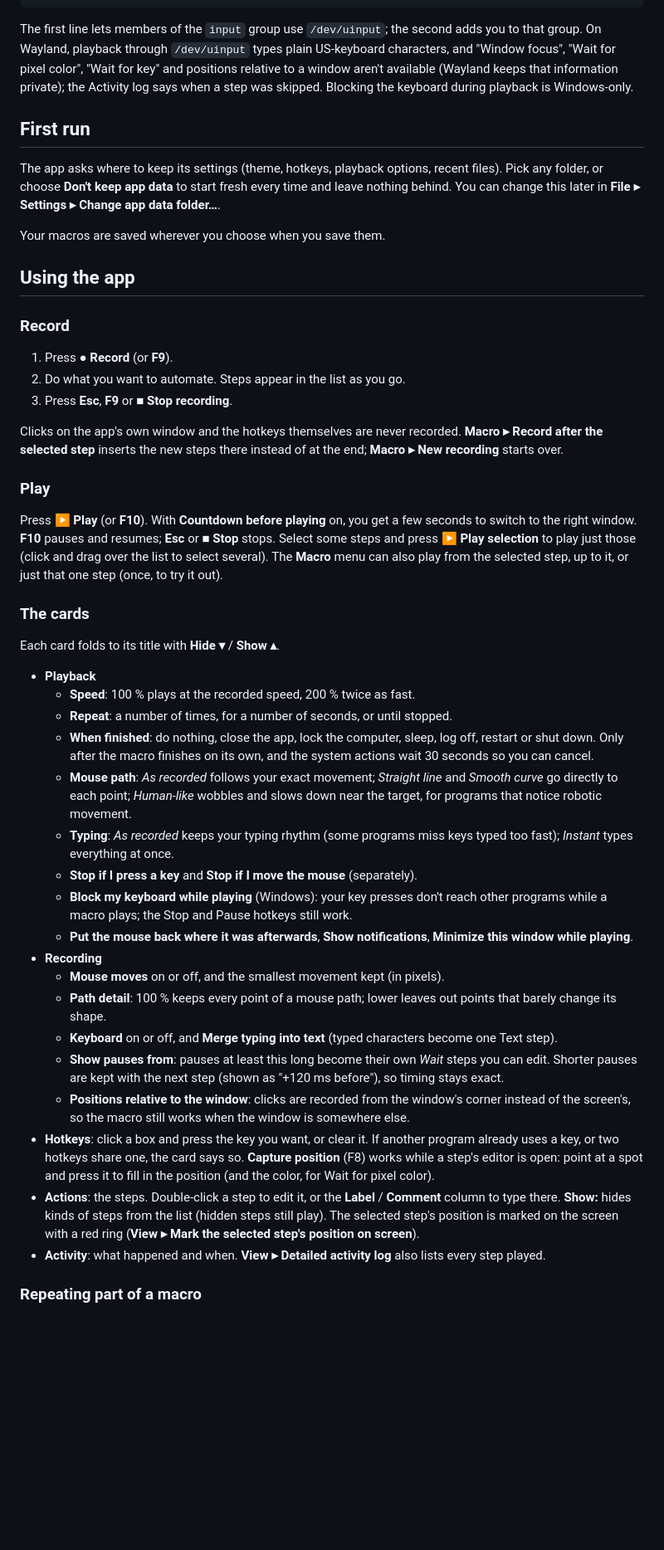
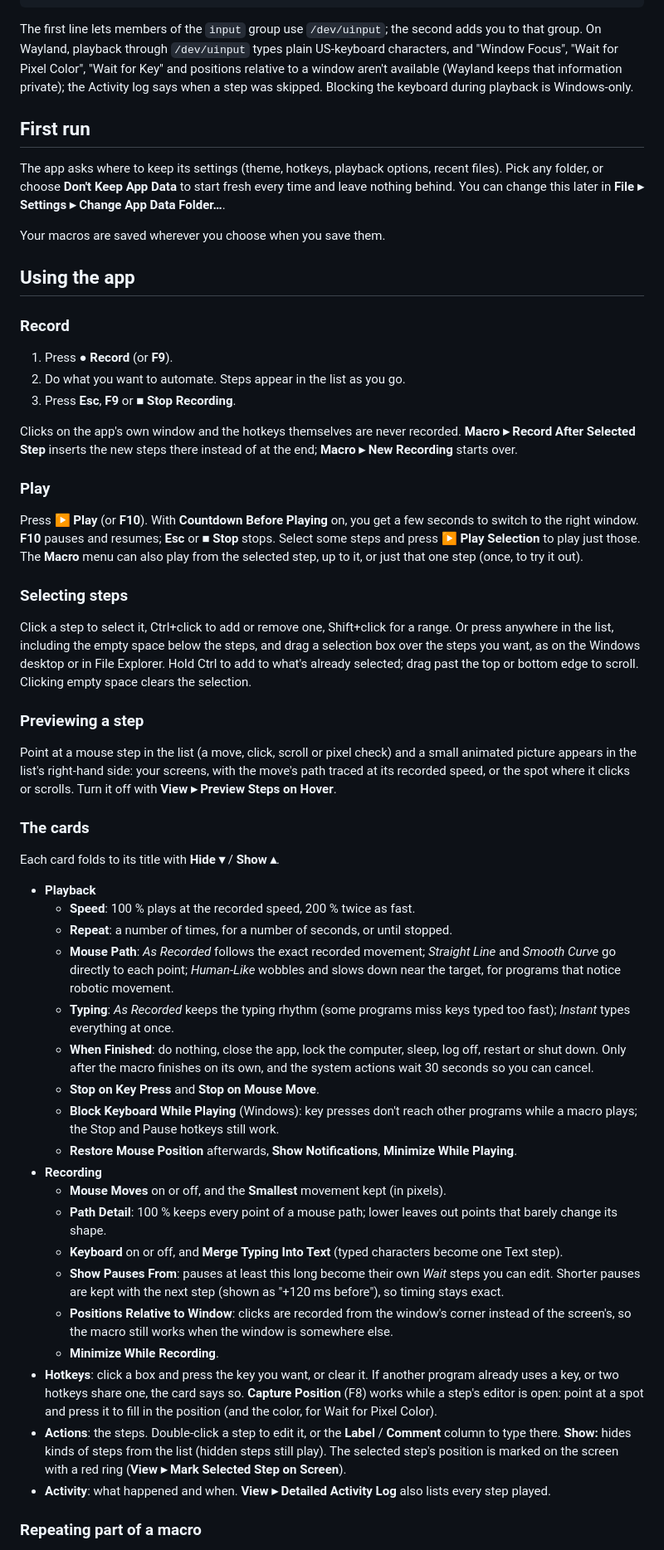
Before and after one commit to cincottash/MacroRecorder, a Markdown page: README.md, the part around one of its changes. Shown at 83% size. Drawn GitHub-style; blank space fills up the shorter version.

````diff
--- a/README.md
+++ b/README.md
@@ -59,15 +59,15 @@ sudo udevadm control --reload-rules && sudo udevadm trigger
 ```
 
 The first line lets members of the `input` group use `/dev/uinput`; the second adds you to that group. On Wayland,
-playback through `/dev/uinput` types plain US-keyboard characters, and "Window focus", "Wait for pixel color",
-"Wait for key" and positions relative to a window aren't available (Wayland keeps that information private); the
+playback through `/dev/uinput` types plain US-keyboard characters, and "Window Focus", "Wait for Pixel Color",
+"Wait for Key" and positions relative to a window aren't available (Wayland keeps that information private); the
 Activity log says when a step was skipped. Blocking the keyboard during playback is Windows-only.
 
 ## First run
 
 The app asks where to keep its settings (theme, hotkeys, playback options, recent files). Pick any folder, or
-choose **Don't keep app data** to start fresh every time and leave nothing behind. You can change this later in
-**File ▸ Settings ▸ Change app data folder…**.
+choose **Don't Keep App Data** to start fresh every time and leave nothing behind. You can change this later in
+**File ▸ Settings ▸ Change App Data Folder…**.
 
 Your macros are saved wherever you choose when you save them.
 
@@ -76,16 +76,27 @@ Your macros are saved wherever you choose when you save them.
 ### Record
 1. Press **● Record** (or **F9**).
 2. Do what you want to automate. Steps appear in the list as you go.
-3. Press **Esc**, **F9** or **■ Stop recording**.
+3. Press **Esc**, **F9** or **■ Stop Recording**.
 
-Clicks on the app's own window and the hotkeys themselves are never recorded. **Macro ▸ Record after the
-selected step** inserts the new steps there instead of at the end; **Macro ▸ New recording** starts over.
+Clicks on the app's own window and the hotkeys themselves are never recorded. **Macro ▸ Record After Selected
+Step** inserts the new steps there instead of at the end; **Macro ▸ New Recording** starts over.
 
 ### Play
-Press **▶ Play** (or **F10**). With **Countdown before playing** on, you get a few seconds to switch to the right
-window. **F10** pauses and resumes; **Esc** or **■ Stop** stops. Select some steps and press **▶ Play selection**
-to play just those (click and drag over the list to select several). The **Macro** menu can also play from the
-selected step, up to it, or just that one step (once, to try it out).
+Press **▶ Play** (or **F10**). With **Countdown Before Playing** on, you get a few seconds to switch to the right
+window. **F10** pauses and resumes; **Esc** or **■ Stop** stops. Select some steps and press **▶ Play Selection**
+to play just those. The **Macro** menu can also play from the selected step, up to it, or just that one step
+(once, to try it out).
+
+### Selecting steps
+Click a step to select it, Ctrl+click to add or remove one, Shift+click for a range. Or press anywhere in the list,
+including the empty space below the steps, and drag a selection box over the steps you want, as on the Windows
+desktop or in File Explorer. Hold Ctrl to add to what's already selected; drag past the top or bottom edge to
+scroll. Clicking empty space clears the selection.
+
+### Previewing a step
+Point at a mouse step in the list (a move, click, scroll or pixel check) and a small animated picture appears in
+the list's right-hand side: your screens, with the move's path traced at its recorded speed, or the spot where it
+clicks or scrolls. Turn it off with **View ▸ Preview Steps on Hover**.
 
 ### The cards
 Each card folds to its title with **Hide ▾** / **Show ▴**.
@@ -93,33 +104,34 @@ Each card folds to its title with **Hide ▾** / **Show ▴**.
 - **Playback**
   - **Speed**: 100 % plays at the recorded speed, 200 % twice as fast.
   - **Repeat**: a number of times, for a number of seconds, or until stopped.
-  - **When finished**: do nothing, close the app, lock the computer, sleep, log off, restart or shut down. Only
+  - **Mouse Path**: *As Recorded* follows the exact recorded movement; *Straight Line* and *Smooth Curve* go
+    directly to each point; *Human-Like* wobbles and slows down near the target, for programs that notice robotic
+    movement.
+  - **Typing**: *As Recorded* keeps the typing rhythm (some programs miss keys typed too fast); *Instant* types
+    everything at once.
+  - **When Finished**: do nothing, close the app, lock the computer, sleep, log off, restart or shut down. Only
     after the macro finishes on its own, and the system actions wait 30 seconds so you can cancel.
-  - **Mouse path**: *As recorded* follows your exact movement; *Straight line* and *Smooth curve* go directly
-    to each point; *Human-like* wobbles and slows down near the target, for programs that notice robotic
-    movement.
-  - **Typing**: *As recorded* keeps your typing rhythm (some programs miss keys typed too fast); *Instant*
-    types everything at once.
-  - **Stop if I press a key** and **Stop if I move the mouse** (separately).
-  - **Block my keyboard while playing** (Windows): your key presses don't reach other programs while a macro
-    plays; the Stop and Pause hotkeys still work.
-  - **Put the mouse back where it was afterwards**, **Show notifications**, **Minimize this window while playing**.
+  - **Stop on Key Press** and **Stop on Mouse Move**.
+  - **Block Keyboard While Playing** (Windows): key presses don't reach other programs while a macro plays; the
+    Stop and Pause hotkeys still work.
+  - **Restore Mouse Position** afterwards, **Show Notifications**, **Minimize While Playing**.
 - **Recording**
-  - **Mouse moves** on or off, and the smallest movement kept (in pixels).
-  - **Path detail**: 100 % keeps every point of a mouse path; lower leaves out points that barely change its
+  - **Mouse Moves** on or off, and the **Smallest** movement kept (in pixels).
+  - **Path Detail**: 100 % keeps every point of a mouse path; lower leaves out points that barely change its
     shape.
-  - **Keyboard** on or off, and **Merge typing into text** (typed characters become one Text step).
-  - **Show pauses from**: pauses at least this long become their own *Wait* steps you can edit. Shorter
-    pauses are kept with the next step (shown as "+120 ms before"), so timing stays exact.
-  - **Positions relative to the window**: clicks are recorded from the window's corner instead of the screen's,
-    so the macro still works when the window is somewhere else.
+  - **Keyboard** on or off, and **Merge Typing Into Text** (typed characters become one Text step).
+  - **Show Pauses From**: pauses at least this long become their own *Wait* steps you can edit. Shorter pauses
+    are kept with the next step (shown as "+120 ms before"), so timing stays exact.
+  - **Positions Relative to Window**: clicks are recorded from the window's corner instead of the screen's, so
+    the macro still works when the window is somewhere else.
+  - **Minimize While Recording**.
 - **Hotkeys**: click a box and press the key you want, or clear it. If another program already uses a key, or
-  two hotkeys share one, the card says so. **Capture position** (F8) works while a step's editor is open: point
-  at a spot and press it to fill in the position (and the color, for Wait for pixel color).
+  two hotkeys share one, the card says so. **Capture Position** (F8) works while a step's editor is open: point
+  at a spot and press it to fill in the position (and the color, for Wait for Pixel Color).
 - **Actions**: the steps. Double-click a step to edit it, or the **Label** / **Comment** column to type there.
   **Show:** hides kinds of steps from the list (hidden steps still play). The selected step's position is
-  marked on the screen with a red ring (**View ▸ Mark the selected step's position on screen**).
-- **Activity**: what happened and when. **View ▸ Detailed activity log** also lists every step played.
+  marked on the screen with a red ring (**View ▸ Mark Selected Step on Screen**).
+- **Activity**: what happened and when. **View ▸ Detailed Activity Log** also lists every step played.
 
 ### Repeating part of a macro
 Give the first step of the part a **Label** (for example `start`), then add **Flow ▸ Repeat** after the part and
````
Also changed, not shown: other parts of README.md (+14 -13 lines), .github/screenshot.png, 15 other files.
